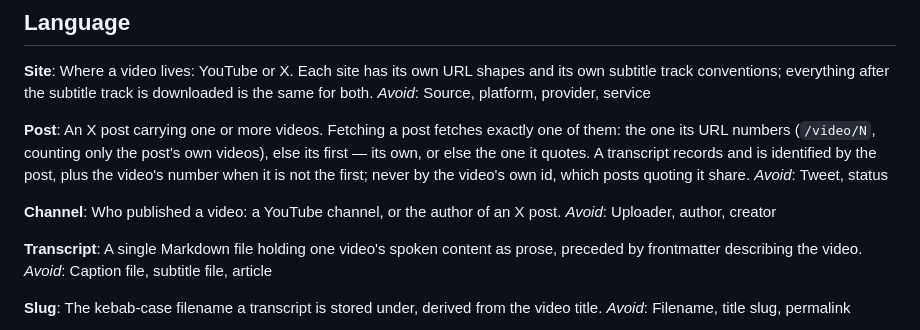
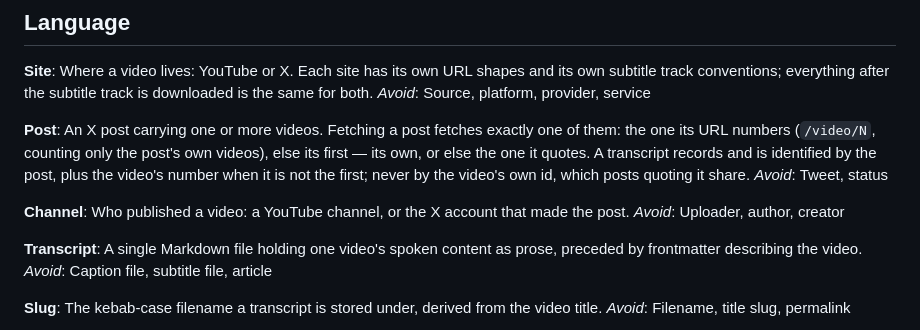
Before and after one commit to gcapnias/yt-transcript, a Markdown page: CONTEXT.md, the part around the change. Drawn GitHub-style.

Commit message:
Define an X post's Channel without the word the glossary avoids
The Channel entry described X's case as "the author of an X post" while
listing "author" under Avoid. It now names the X account that made the post.

Co-Authored-By: Claude Opus 5.5 <noreply@anthropic.com>

```diff
--- a/CONTEXT.md
+++ b/CONTEXT.md
@@ -13,7 +13,7 @@ An X post carrying one or more videos. Fetching a post fetches exactly one of th
 _Avoid_: Tweet, status
 
 **Channel**:
-Who published a video: a YouTube channel, or the author of an X post.
+Who published a video: a YouTube channel, or the X account that made the post.
 _Avoid_: Uploader, author, creator
 
 **Transcript**:
```
